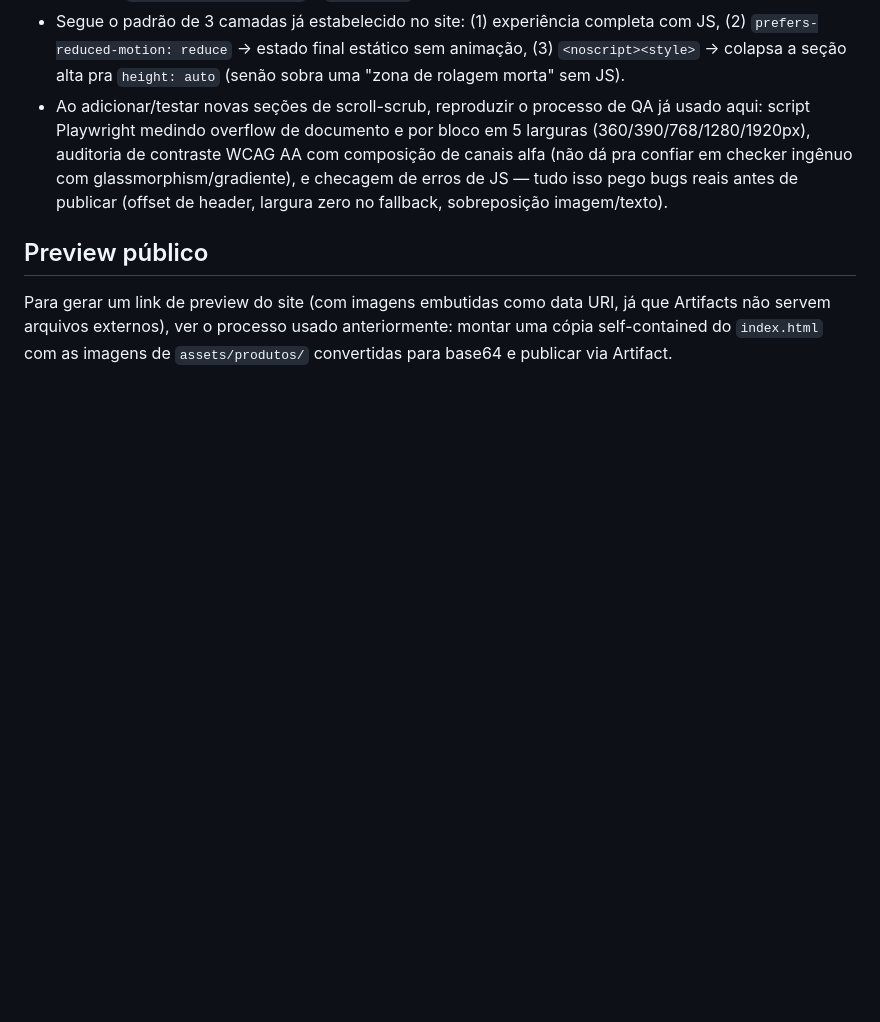
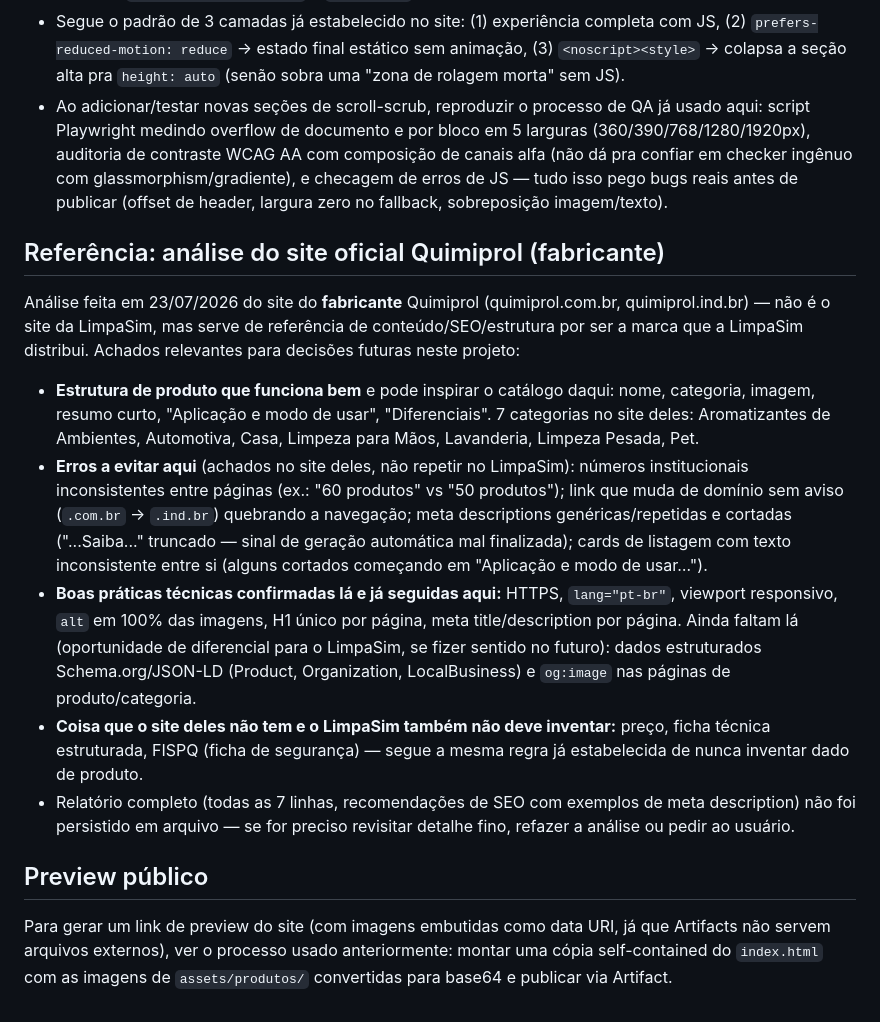
Before and after one commit to ruansormani/limpasim, a Markdown page: CLAUDE.md, the part around the change. Drawn GitHub-style; blank space fills up the shorter version.

Commit message:
Record competitive analysis of the Quimiprol manufacturer site
Store the key findings from the quimiprol.com.br/quimiprol.ind.br audit
as reference material: product-page structure worth reusing, mistakes to
avoid (inconsistent numbers, cross-domain link, generic meta
descriptions), and technical/SEO gaps (missing Schema.org, og:image)
that are opportunities for the LimpaSim site.

```diff
--- a/CLAUDE.md
+++ b/CLAUDE.md
@@ -81,6 +81,39 @@ sem vídeo, sem IA generativa, sem canvas, mantendo todo o resto do site
   JS — tudo isso pego bugs reais antes de publicar (offset de header,
   largura zero no fallback, sobreposição imagem/texto).
 
+## Referência: análise do site oficial Quimiprol (fabricante)
+
+Análise feita em 23/07/2026 do site do **fabricante** Quimiprol
+(quimiprol.com.br, quimiprol.ind.br) — não é o site da LimpaSim, mas serve
+de referência de conteúdo/SEO/estrutura por ser a marca que a LimpaSim
+distribui. Achados relevantes para decisões futuras neste projeto:
+
+- **Estrutura de produto que funciona bem** e pode inspirar o catálogo
+  daqui: nome, categoria, imagem, resumo curto, "Aplicação e modo de
+  usar", "Diferenciais". 7 categorias no site deles: Aromatizantes de
+  Ambientes, Automotiva, Casa, Limpeza para Mãos, Lavanderia, Limpeza
+  Pesada, Pet.
+- **Erros a evitar aqui** (achados no site deles, não repetir no
+  LimpaSim): números institucionais inconsistentes entre páginas (ex.:
+  "60 produtos" vs "50 produtos"); link que muda de domínio sem aviso
+  (`.com.br` → `.ind.br`) quebrando a navegação; meta descriptions
+  genéricas/repetidas e cortadas ("...Saiba..." truncado — sinal de
+  geração automática mal finalizada); cards de listagem com texto
+  inconsistente entre si (alguns cortados começando em "Aplicação e modo
+  de usar…").
+- **Boas práticas técnicas confirmadas lá e já seguidas aqui:** HTTPS,
+  `lang="pt-br"`, viewport responsivo, `alt` em 100% das imagens, H1
+  único por página, meta title/description por página. Ainda faltam lá
+  (oportunidade de diferencial para o LimpaSim, se fizer sentido no
+  futuro): dados estruturados Schema.org/JSON-LD (Product, Organization,
+  LocalBusiness) e `og:image` nas páginas de produto/categoria.
+- **Coisa que o site deles não tem e o LimpaSim também não deve inventar:**
+  preço, ficha técnica estruturada, FISPQ (ficha de segurança) — segue a
+  mesma regra já estabelecida de nunca inventar dado de produto.
+- Relatório completo (todas as 7 linhas, recomendações de SEO com
+  exemplos de meta description) não foi persistido em arquivo — se for
+  preciso revisitar detalhe fino, refazer a análise ou pedir ao usuário.
+
 ## Preview público
 
 Para gerar um link de preview do site (com imagens embutidas como data URI,
```
